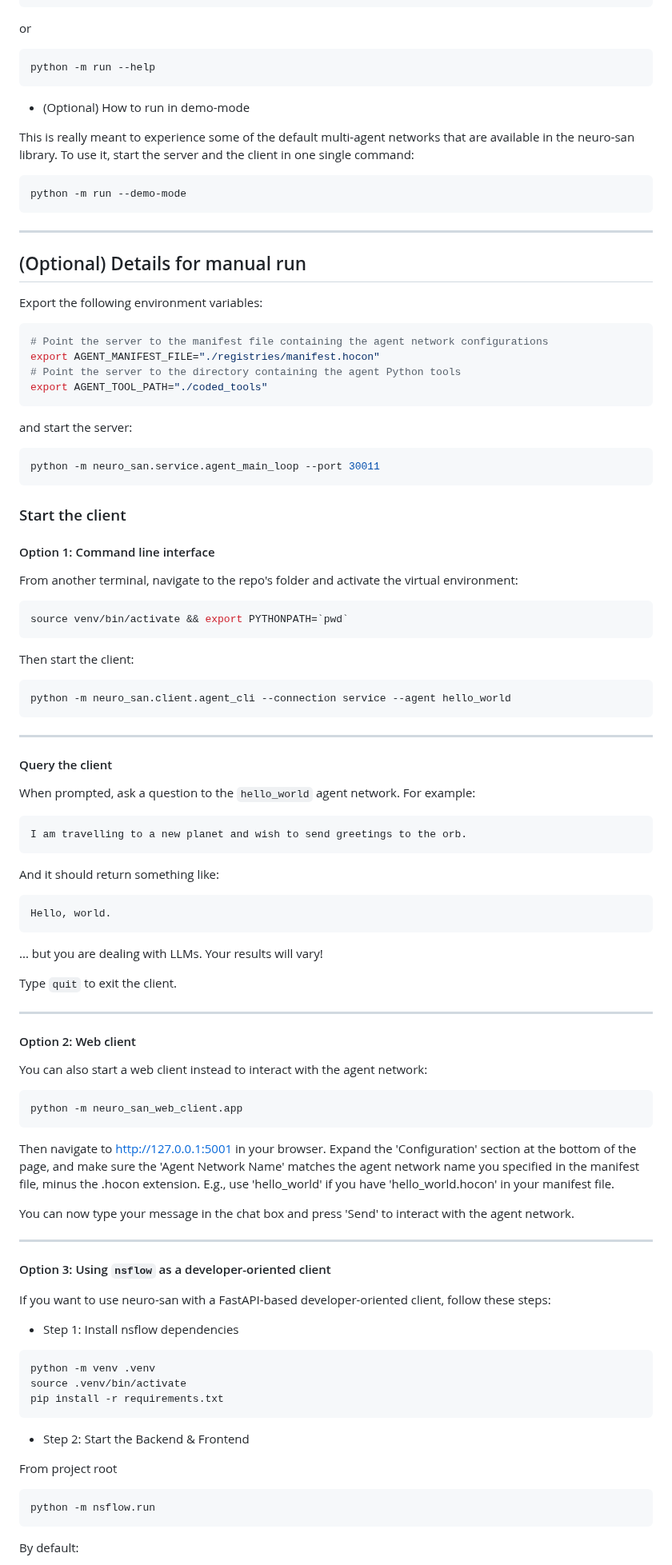
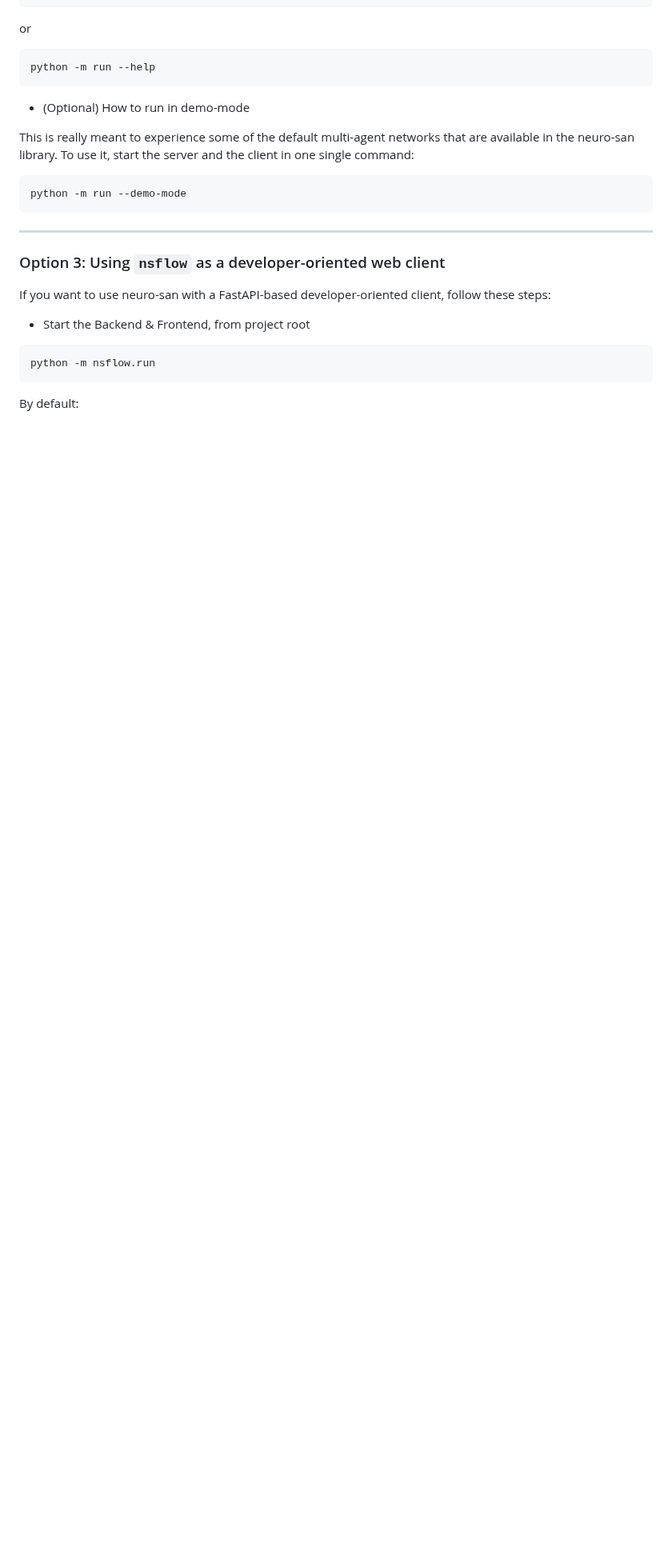
Before and after one commit to smoolya17ai/neuro-san-studio, a Markdown page: README.md, the part around one of its changes. Shown at 80% size. Rendered like a GitHub page; blank space fills up the shorter version.

````diff
--- a/README.md
+++ b/README.md
@@ -111,81 +148,10 @@ python -m run --demo-mode
 
 ---
 
-## (Optional) Details for manual run
-
-Export the following environment variables:
-```bash
-# Point the server to the manifest file containing the agent network configurations
-export AGENT_MANIFEST_FILE="./registries/manifest.hocon"
-# Point the server to the directory containing the agent Python tools
-export AGENT_TOOL_PATH="./coded_tools"
-```
-
-and start the server:
-
-```bash
-python -m neuro_san.service.agent_main_loop --port 30011
-```
-
-### Start the client
-
-#### Option 1: Command line interface
-
-From another terminal, navigate to the repo's folder and activate the virtual environment:
-```bash
-source venv/bin/activate && export PYTHONPATH=`pwd`
-```
-
-Then start the client:
-
-```bash
-python -m neuro_san.client.agent_cli --connection service --agent hello_world
-```
-
----
-
-#### Query the client
-When prompted, ask a question to the `hello_world` agent network. For example:
-```
-I am travelling to a new planet and wish to send greetings to the orb.
-```
-And it should return something like:
-
-    Hello, world.
-
-... but you are dealing with LLMs. Your results will vary!
-
-Type `quit` to exit the client.
-
----
-
-#### Option 2: Web client
-
-You can also start a web client instead to interact with the agent network:
-
-```bash
-python -m neuro_san_web_client.app
-```
-
-Then navigate to http://127.0.0.1:5001 in your browser. Expand the 'Configuration' section at the bottom of the page, and make sure the 'Agent Network Name' matches the agent network name you specified in the manifest file, minus the .hocon extension. E.g., use 'hello_world' if you have 'hello_world.hocon' in your manifest file.
-
-You can now type your message in the chat box and press 'Send' to interact with the agent network.
-
----
-
-#### Option 3: Using `nsflow` as a developer-oriented client
+### Option 3: Using `nsflow` as a developer-oriented web client
 If you want to use neuro-san with a FastAPI-based developer-oriented client, follow these steps:
 
-- Step 1: Install nsflow dependencies
-```bash
-python -m venv .venv
-source .venv/bin/activate
-pip install -r requirements.txt
-```
-
-- Step 2: Start the Backend & Frontend
-
-From project root
+- Start the Backend & Frontend, from project root
 ```bash
 python -m nsflow.run
 ```
````
Also changed, not shown: other parts of README.md (+57 -11 lines).
